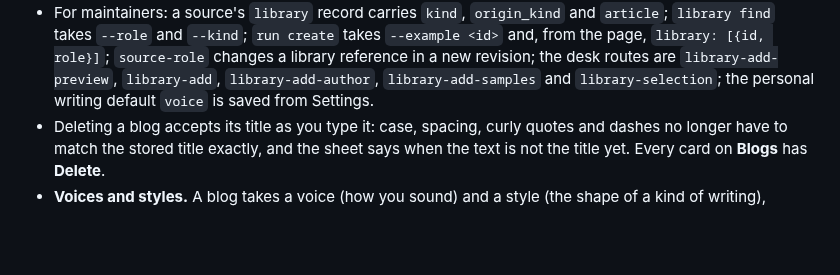
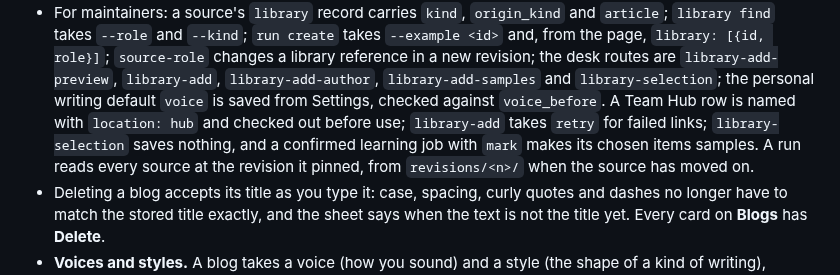
Before and after one commit to dbbaskette/marketing-studio, a Markdown page: studios/blog/CHANGELOG.md, the part around the change. GitHub-like rendering; blank space fills up the shorter version.

Commit message:
Note the review fixes for maintainers
Co-Authored-By: Claude Opus 5.5 <noreply@anthropic.com>

```diff
--- a/studios/blog/CHANGELOG.md
+++ b/studios/blog/CHANGELOG.md
@@ -22,7 +22,11 @@ changes for authors first, then what changes for maintainers.
   <id>` and, from the page, `library: [{id, role}]`; `source-role` changes a library
   reference in a new revision; the desk routes are `library-add-preview`, `library-add`,
   `library-add-author`, `library-add-samples` and `library-selection`; the personal
-  writing default `voice` is saved from Settings.
+  writing default `voice` is saved from Settings, checked against `voice_before`. A Team
+  Hub row is named with `location: hub` and checked out before use; `library-add` takes
+  `retry` for failed links; `library-selection` saves nothing, and a confirmed learning
+  job with `mark` makes its chosen items samples. A run reads every source at the
+  revision it pinned, from `revisions/<n>/` when the source has moved on.
 - Deleting a blog accepts its title as you type it: case, spacing, curly quotes and
   dashes no longer have to match the stored title exactly, and the sheet says when
   the text is not the title yet. Every card on **Blogs** has **Delete**.
```
